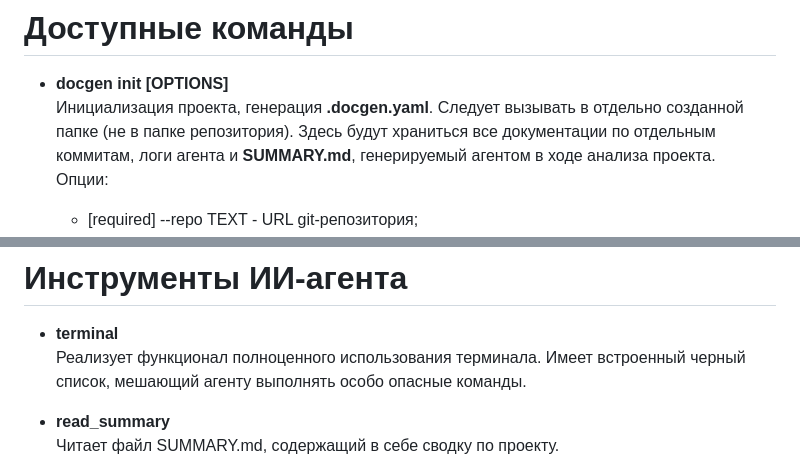
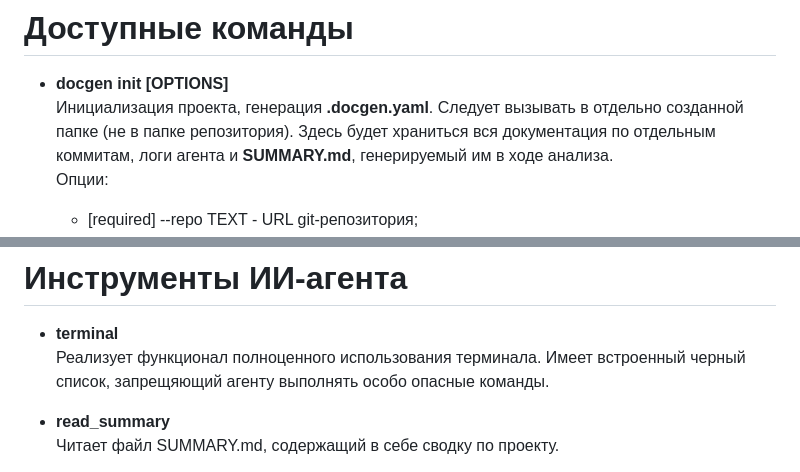
Before and after one commit to daisccho/docgen, a Markdown page: README.md, 2 parts joined by grey strips. Rendered like a GitHub page.

```diff
--- a/README.md
+++ b/README.md
@@ -26,7 +26,7 @@ pip install -e .
 
 # Доступные команды
 - **docgen init [OPTIONS]**
-Инициализация проекта, генерация **.docgen.yaml**. Следует вызывать в отдельно созданной папке (не в папке репозитория). Здесь будут храниться все документации по отдельным коммитам, логи агента и **SUMMARY.md**, генерируемый агентом в ходе анализа проекта.
+Инициализация проекта, генерация **.docgen.yaml**. Следует вызывать в отдельно созданной папке (не в папке репозитория). Здесь будет храниться вся документация по отдельным коммитам, логи агента и **SUMMARY.md**, генерируемый им в ходе анализа.
 Опции:
     * [required] --repo TEXT - URL git-репозитория;
     * --token-env TEXT - Токен доступа к репозиторию или имя переменной окружения, содержащей его;
@@ -58,7 +58,7 @@ pip install -e .
 # Инструменты ИИ-агента
 
 - **terminal**
-Реализует функционал полноценного использования терминала. Имеет встроенный черный список, мешающий агенту выполнять особо опасные команды.
+Реализует функционал полноценного использования терминала. Имеет встроенный черный список, запрещяющий агенту выполнять особо опасные команды.
 
 - **read_summary**
 Читает файл SUMMARY.md, содержащий в себе сводку по проекту.
```
